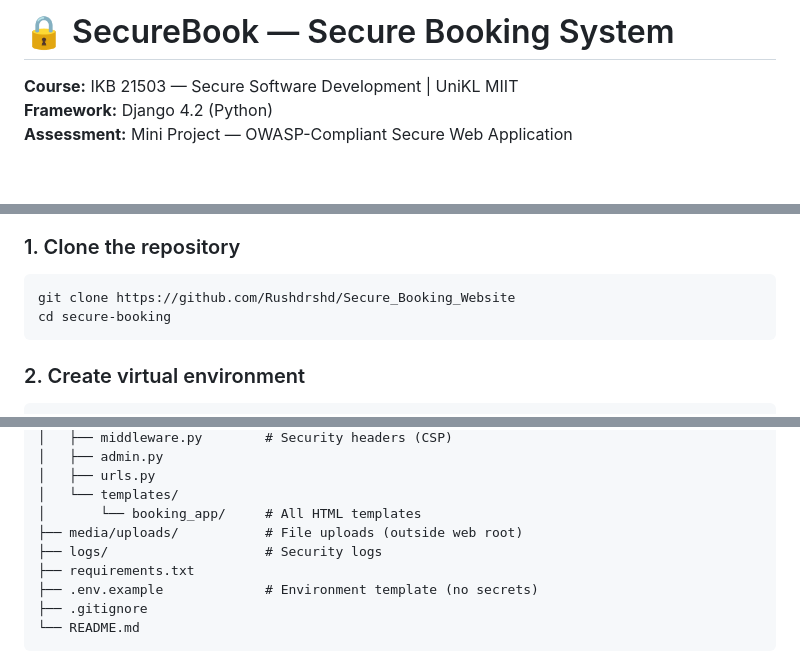
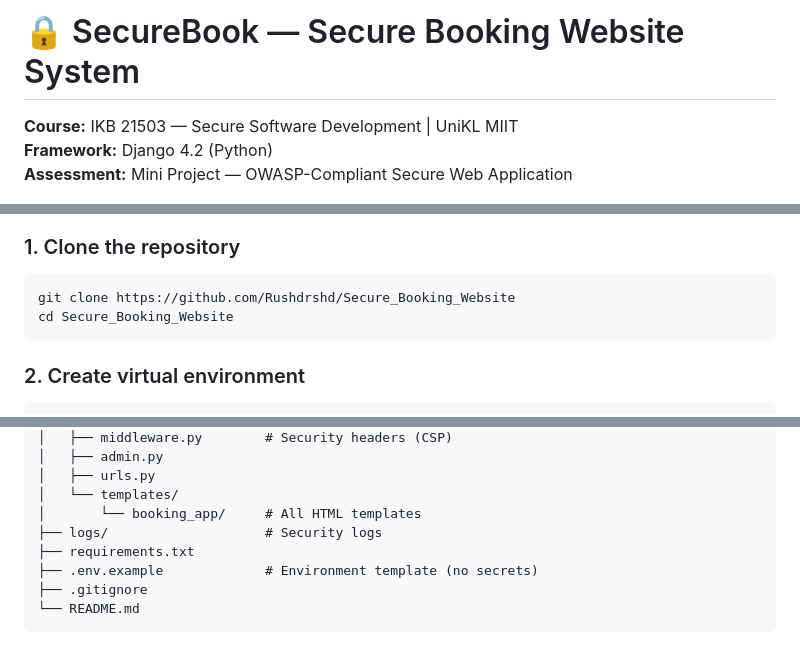
Before and after one commit to Rushdrshd/Secure_Booking_Website, a Markdown page: README.md, 3 parts joined by grey strips. Drawn GitHub-style; blank space fills up the shorter version.

````diff
--- a/README.md
+++ b/README.md
@@ -1,4 +1,4 @@
-# 🔒 SecureBook — Secure Booking System
+# 🔒 SecureBook — Secure Booking Website System
 
 **Course:** IKB 21503 — Secure Software Development | UniKL MIIT
 **Framework:** Django 4.2 (Python)
@@ -17,7 +17,7 @@ SecureBook is a fully functional booking system built with security-first princi
 ### 1. Clone the repository
 ```bash
 git clone https://github.com/Rushdrshd/Secure_Booking_Website
-cd secure-booking
+cd Secure_Booking_Website
 ```
 
 ### 2. Create virtual environment
@@ -141,7 +141,6 @@ secure-booking/
 │   ├── urls.py
 │   └── templates/
 │       └── booking_app/     # All HTML templates
-├── media/uploads/           # File uploads (outside web root)
 ├── logs/                    # Security logs
 ├── requirements.txt
 ├── .env.example             # Environment template (no secrets)
````
